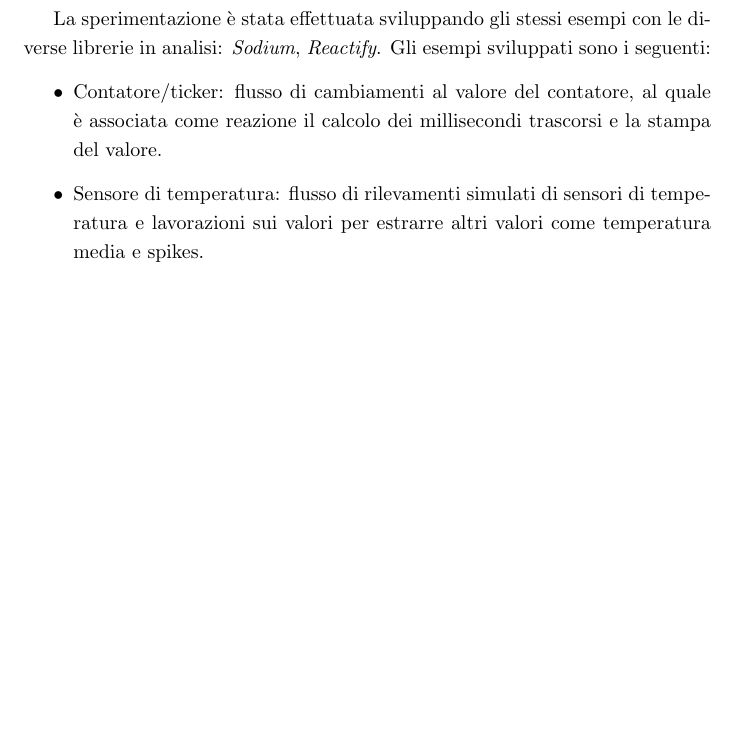
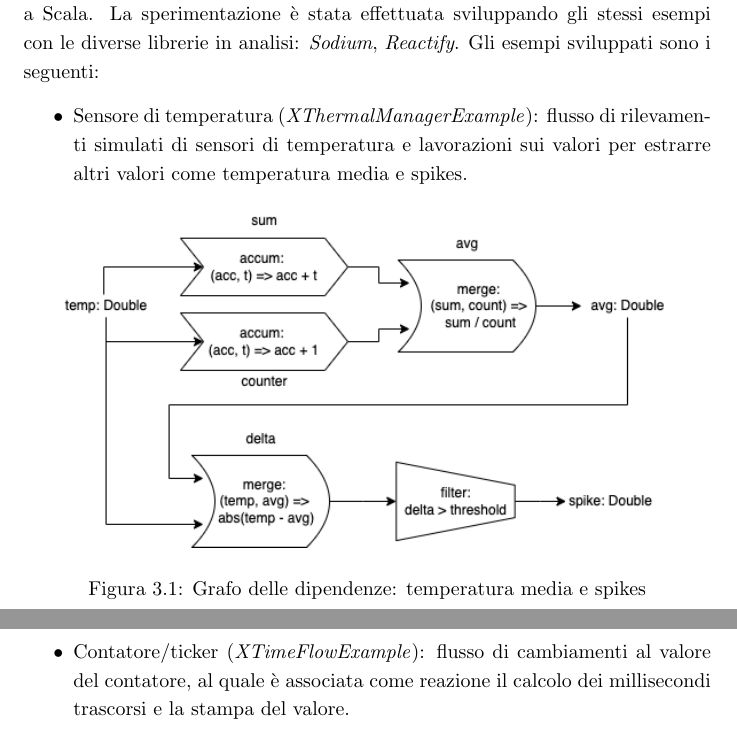
Before and after one commit to paganellif/pps-project-paganelli-2122, a LaTeX document (doc/main.tex, which reads doc/chapters/analisi-3.tex): part of page 9 of 12 before the commit and two parts of pages 9 and 10 of 12 after it, the two joined at a grey line, cut so that both start at the same text, the shorter picture padded with empty space. Compiled offline with pdfLaTeX.

Commit message:
Update report

```diff
--- a/doc/chapters/analisi-3.tex
+++ b/doc/chapters/analisi-3.tex
@@ -1,15 +1,16 @@
 \documentclass[../main.tex]{subfiles}
 
 \begin{document}
-In questa sezione si analizzano alcune delle librerie scelte per la sperimentazione del paradigma FRP in Scala. Aspetti cruciali dell'analisi delle librerie sono la correttezza rispetto la definizione del paradigma FRP (discussa nel capitolo 2), lo stato attuale della libreria (active, maintenance o EOL) ed il supporto a Scala.
-
-La sperimentazione è stata effettuata sviluppando gli stessi esempi con le diverse librerie in analisi: \textit{Sodium}, \textit{Reactify}. Gli esempi sviluppati sono i seguenti:
+In questa sezione si analizzano alcune delle librerie scelte per la sperimentazione del paradigma FRP in Scala. Aspetti cruciali dell'analisi delle librerie sono la correttezza rispetto la definizione del paradigma FRP (discussa nel capitolo 2), lo stato attuale della libreria (active, maintenance o EOL) ed il supporto a Scala. La sperimentazione è stata effettuata sviluppando gli stessi esempi con le diverse librerie in analisi: \textit{Sodium}, \textit{Reactify}. Gli esempi sviluppati sono i seguenti:
 \begin{itemize}
-    \item Contatore/ticker: flusso di cambiamenti al valore del contatore, al quale è associata come reazione il calcolo dei millisecondi trascorsi e la stampa del valore.
-    \item Sensore di temperatura: flusso di rilevamenti simulati di sensori di temperatura e lavorazioni sui valori per estrarre altri valori come temperatura media e spikes.
+    \item Sensore di temperatura (\textit{XThermalManagerExample}): flusso di rilevamenti simulati di sensori di temperatura e lavorazioni sui valori per estrarre altri valori come temperatura media e spikes.
+    \begin{figure}[H]
+        \centering
+        \includegraphics[width=0.9\textwidth]{img/frp-scala-Page-3.drawio.png}
+        \caption{Grafo delle dipendenze: temperatura media e spikes}
+    \end{figure}
+    \item Contatore/ticker (\textit{XTimeFlowExample}): flusso di cambiamenti al valore del contatore, al quale è associata come reazione il calcolo dei millisecondi trascorsi e la stampa del valore.
 \end{itemize}
-
-
 
 \section{Sodium}
 La libreria open-source Sodium è stata progettata e sviluppata da Stephen Blackheath e Anthony Jones (più altri collaboratori) per fornire una libreria production-ready in diversi linguaggi, tra cui Scala, per promuovere la vera definizione del paradigma FRP e per realizzare un riferimento/benchmark per future librerie.
```
Also changed, not shown: doc/img/frp-scala-Page-3.drawio.png (added).
